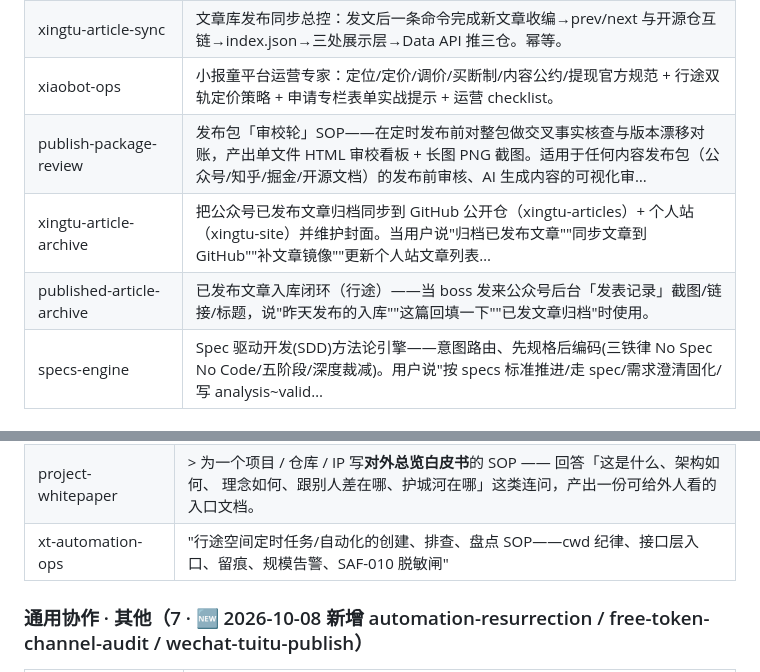
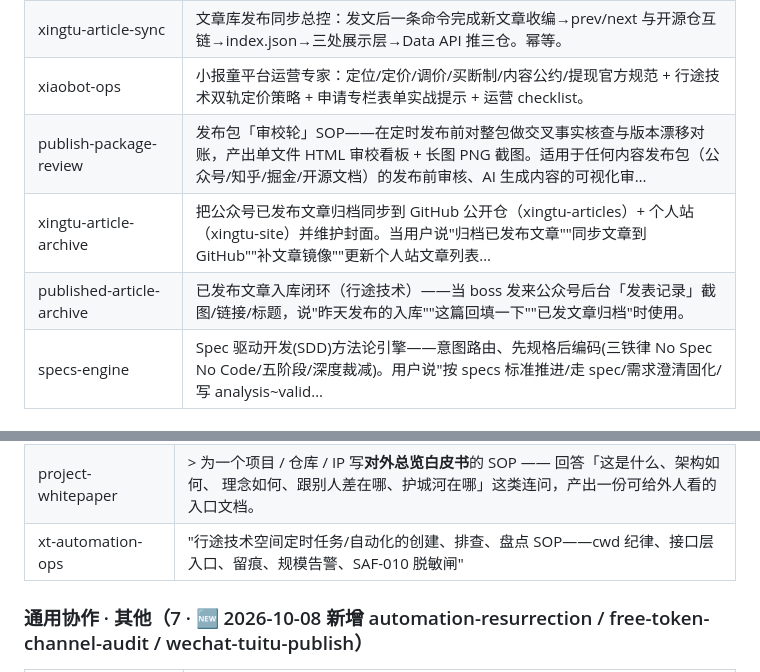
Before and after one commit to xingtu1996/xingtu-skills, a Markdown page: README.md, 2 parts joined by grey strips. Drawn GitHub-style.

```diff
--- a/README.md
+++ b/README.md
@@ -86,10 +86,10 @@ cp -r skills/<skill-name> ~/.claude/skills/
 | daily-judgment-brief | 发布综合判断基线+每日对账：读判断土壤 reference.md→拉 stats/publish_board→排期与 48h 分诊对账→假设台账 H-* 逐条结算→落每日判断简报。发后评估与口径守卫，只读。 |
 | wechat-cover-gen | 公众号封面生成管线（真人剪影路线）：image_gen 出无文字场景图→curl 下载→HTML 右侧压字→fig_fit 渲 900×383→Read 看图 OCR 回查。黑/白严格交替，三原色黑#1a1a1a/白#fff/橙红#F2644F。 |
 | xingtu-article-sync | 文章库发布同步总控：发文后一条命令完成新文章收编→prev/next 与开源仓互链→index.json→三处展示层→Data API 推三仓。幂等。 |
-| xiaobot-ops | 小报童平台运营专家：定位/定价/调价/买断制/内容公约/提现官方规范 + 行途双轨定价策略 + 申请专栏表单实战提示 + 运营 checklist。 |
+| xiaobot-ops | 小报童平台运营专家：定位/定价/调价/买断制/内容公约/提现官方规范 + 行途技术双轨定价策略 + 申请专栏表单实战提示 + 运营 checklist。 |
 | publish-package-review | 发布包「审校轮」SOP——在定时发布前对整包做交叉事实核查与版本漂移对账，产出单文件 HTML 审校看板 + 长图 PNG 截图。适用于任何内容发布包（公众号/知乎/掘金/开源文档）的发布前审核、AI 生成内容的可视化审… |
 | xingtu-article-archive | 把公众号已发布文章归档同步到 GitHub 公开仓（xingtu-articles）+ 个人站（xingtu-site）并维护封面。当用户说"归档已发布文章""同步文章到 GitHub""补文章镜像""更新个人站文章列表… |
-| published-article-archive | 已发布文章入库闭环（行途）——当 boss 发来公众号后台「发表记录」截图/链接/标题，说"昨天发布的入库""这篇回填一下""已发文章归档"时使用。 |
+| published-article-archive | 已发布文章入库闭环（行途技术）——当 boss 发来公众号后台「发表记录」截图/链接/标题，说"昨天发布的入库""这篇回填一下""已发文章归档"时使用。 |
 | specs-engine | Spec 驱动开发(SDD)方法论引擎——意图路由、先规格后编码(三铁律 No Spec No Code/五阶段/深度裁减)。用户说"按 specs 标准推进/走 spec/需求澄清固化/写 analysis~valid… |
 ### 工具链 · 工程化实战（29 · 🆕 2026-09-27 第二批 +9）
 | Skill | 说明 |
@@ -184,7 +184,7 @@ cp -r skills/<skill-name> ~/.claude/skills/
 | ai-session-material-miner | > 从 AI 与会话痕迹里系统化采集、识别、脱敏、入库可发布自媒体素材的方法论。 核心洞察：**任何 AI agent（Claude Code / OpenCode / Codex / 各类 work agent） 的工… |
 | library-dashboard-workbench | 把本地结构化数据（JSON/CSV/MD 台账）或静态看板升级为 WorkBuddy 资料库的「在线数据工作台」——建数据表 + 写动态 dashboard page（SDK 关联）+ 发布拿公开链接。 |
 | project-whitepaper | > 为一个项目 / 仓库 / IP 写**对外总览白皮书**的 SOP —— 回答「这是什么、架构如何、 理念如何、跟别人差在哪、护城河在哪」这类连问，产出一份可给外人看的入口文档。 |
-| xt-automation-ops | "行途空间定时任务/自动化的创建、排查、盘点 SOP——cwd 纪律、接口层入口、留痕、规模告警、SAF-010 脱敏闸" |
+| xt-automation-ops | "行途技术空间定时任务/自动化的创建、排查、盘点 SOP——cwd 纪律、接口层入口、留痕、规模告警、SAF-010 脱敏闸" |
 
 ### 通用协作 · 其他（7 · 🆕 2026-10-08 新增 automation-resurrection / free-token-channel-audit / wechat-tuitu-publish）
 | Skill | 说明 |
```
Also changed, not shown: other parts of README.md (+23 -23 lines), skills/mp-publish-sop/SKILL.md (+24 -24 lines).
